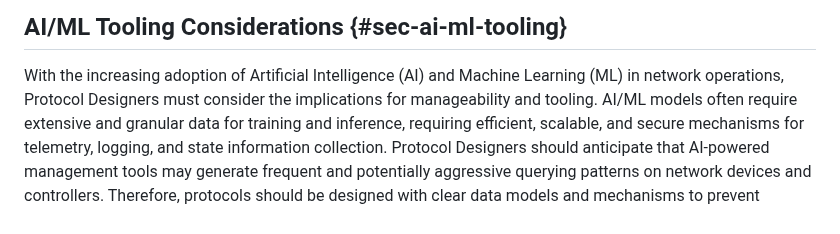
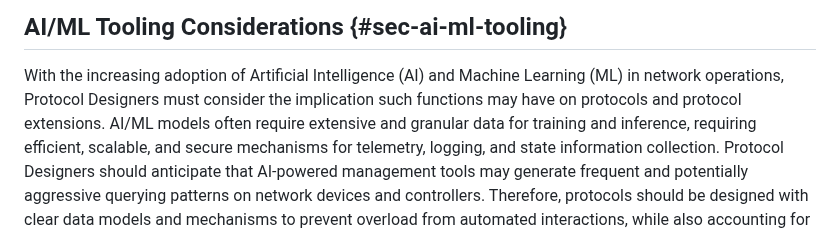
Before and after one commit to IETF-OPSAWG-WG/draft-opsarea-rfc5706bis, a Markdown page: draft-opsarea-rfc5706bis.md, the part around the change. GitHub-like rendering.

Commit message:
Rephrase a bit since the AI bits need not be tools.

```diff
--- a/draft-opsarea-rfc5706bis.md
+++ b/draft-opsarea-rfc5706bis.md
@@ -1421,7 +1421,8 @@ DM         DM        DM     --> concrete/detailed model
 
    With the increasing adoption of Artificial Intelligence (AI) and
    Machine Learning (ML) in network operations, Protocol Designers
-   must consider the implications for manageability and tooling. AI/ML
+   must consider the implication such functions may have on protocols
+   and protocol extensions. AI/ML
    models often require extensive and granular data for training and
    inference, requiring efficient, scalable, and secure mechanisms
    for telemetry, logging, and state information collection. Protocol Designers
```
